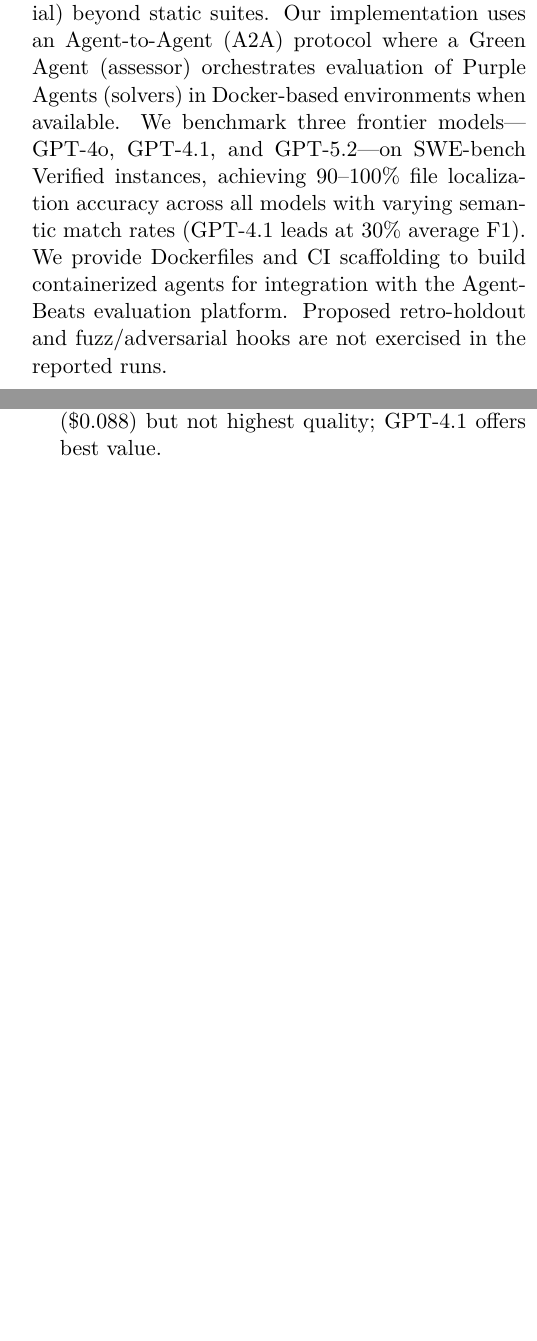
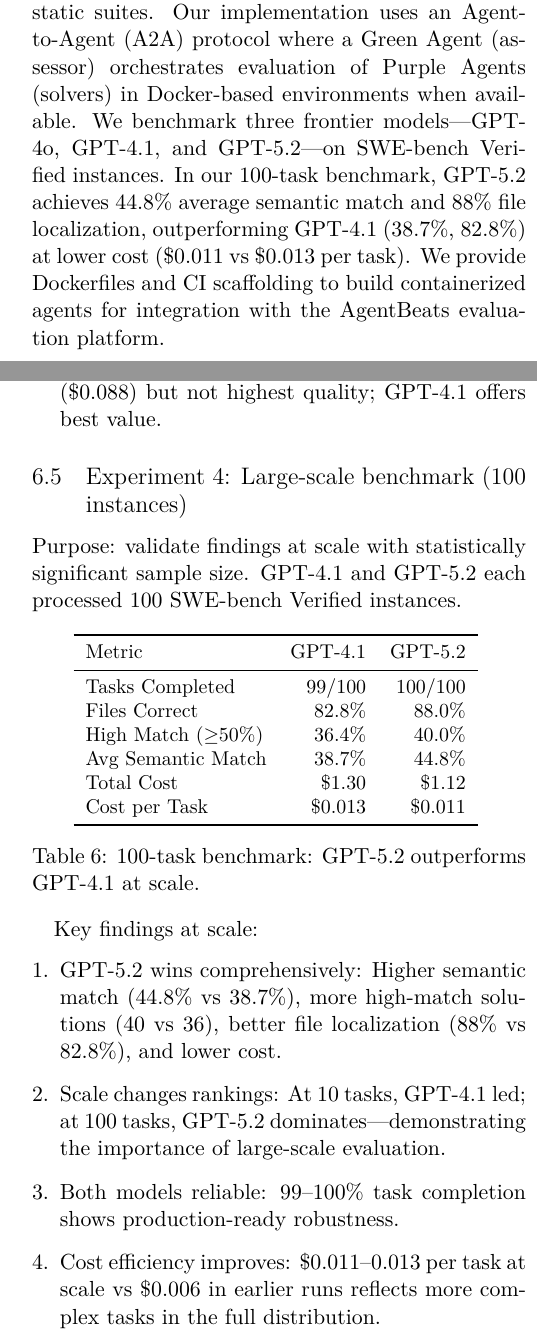
Before and after one commit to ManishMuttreja1/A2A-SWE-Bench, a LaTeX paper (paper/swebench_a2a.tex): two parts of the columns of pages 1 and 6 of 7 before the commit and two parts of the columns of pages 1 and 6 of 8 after it, joined at a grey line, cut so that both start at the same text, the shorter picture padded with empty space. The pictures show the PDF file paper/swebench_a2a.pdf that the author committed with the source.

Commit message:
Update paper with 100-task benchmark results (GPT-4.1 vs GPT-5.2)

```diff
--- a/paper/swebench_a2a.tex
+++ b/paper/swebench_a2a.tex
@@ -56,7 +56,7 @@
 \maketitle
 
 \begin{abstract}
- SWE-bench has emerged as the de facto standard for evaluating language model agents on real-world software engineering tasks, using GitHub issues and execution-based testing. However, the benchmark suffers from three critical limitations: (1) \textbf{data contamination}---models may have memorized repositories and patches during pretraining; (2) \textbf{patch-only scoring}---evaluation ignores the engineering process, rewarding lucky guesses equally with systematic debugging; and (3) \textbf{static test dependence}---fixed test suites can be overfit without true understanding. We present \textbf{SWE-Bench-A2A}, an extension that addresses these limitations through four key ideas: a \textit{reproduction-first gate} requiring agents to demonstrate bug understanding before patching, \textit{trajectory-based process scoring} capturing the full engineering workflow, proposed \textit{anti-memorization mutations} via retro-holdout transformations, and \textit{dynamic testing hooks} (fuzz/adversarial) beyond static suites. Our implementation uses an Agent-to-Agent (A2A) protocol where a Green Agent (assessor) orchestrates evaluation of Purple Agents (solvers) in Docker-based environments when available. We benchmark three frontier models---GPT-4o, GPT-4.1, and GPT-5.2---on SWE-bench Verified instances, achieving \textbf{90--100\% file localization accuracy} across all models with varying semantic match rates (GPT-4.1 leads at 30\% average F1). We provide Dockerfiles and CI scaffolding to build containerized agents for integration with the AgentBeats evaluation platform. Proposed retro-holdout and fuzz/adversarial hooks are not exercised in the reported runs.
+ SWE-bench has emerged as the de facto standard for evaluating language model agents on real-world software engineering tasks, using GitHub issues and execution-based testing. However, the benchmark suffers from three critical limitations: (1) \textbf{data contamination}---models may have memorized repositories and patches during pretraining; (2) \textbf{patch-only scoring}---evaluation ignores the engineering process, rewarding lucky guesses equally with systematic debugging; and (3) \textbf{static test dependence}---fixed test suites can be overfit without true understanding. We present \textbf{SWE-Bench-A2A}, an extension that addresses these limitations through four key ideas: a \textit{reproduction-first gate} requiring agents to demonstrate bug understanding before patching, \textit{trajectory-based process scoring} capturing the full engineering workflow, proposed \textit{anti-memorization mutations} via retro-holdout transformations, and \textit{dynamic testing hooks} (fuzz/adversarial) beyond static suites. Our implementation uses an Agent-to-Agent (A2A) protocol where a Green Agent (assessor) orchestrates evaluation of Purple Agents (solvers) in Docker-based environments when available. We benchmark three frontier models---GPT-4o, GPT-4.1, and GPT-5.2---on SWE-bench Verified instances. In our 100-task benchmark, GPT-5.2 achieves \textbf{44.8\% average semantic match} and \textbf{88\% file localization}, outperforming GPT-4.1 (38.7\%, 82.8\%) at lower cost (\$0.011 vs \$0.013 per task). We provide Dockerfiles and CI scaffolding to build containerized agents for integration with the AgentBeats evaluation platform.
 \end{abstract}
 
 \section{Introduction}
@@ -410,6 +411,36 @@
     \item \textbf{Cost/quality tradeoff}: GPT-5.2 is most expensive (\$0.088) but not highest quality; GPT-4.1 offers best value.
 \end{enumerate}
 
+\subsection{Experiment 4: Large-scale benchmark (100 instances)}
+
+Purpose: validate findings at scale with statistically significant sample size. GPT-4.1 and GPT-5.2 each processed 100 SWE-bench Verified instances.
+
+\begin{table}[h]
+\centering
+\small
+\begin{tabular}{lrr}
+\toprule
+Metric & GPT-4.1 & GPT-5.2 \\
+\midrule
+Tasks Completed & 99/100 & \textbf{100/100} \\
+Files Correct & 82.8\% & \textbf{88.0\%} \\
+High Match ($\geq$50\%) & 36.4\% & \textbf{40.0\%} \\
+Avg Semantic Match & 38.7\% & \textbf{44.8\%} \\
+Total Cost & \$1.30 & \textbf{\$1.12} \\
+Cost per Task & \$0.013 & \textbf{\$0.011} \\
+\bottomrule
+\end{tabular}
+\caption{100-task benchmark: GPT-5.2 outperforms GPT-4.1 at scale.}
+\end{table}
+
+\textbf{Key findings at scale}:
+\begin{enumerate}[leftmargin=*]
+    \item \textbf{GPT-5.2 wins comprehensively}: Higher semantic match (44.8\% vs 38.7\%), more high-match solutions (40 vs 36), better file localization (88\% vs 82.8\%), and lower cost.
+    \item \textbf{Scale changes rankings}: At 10 tasks, GPT-4.1 led; at 100 tasks, GPT-5.2 dominates---demonstrating the importance of large-scale evaluation.
+    \item \textbf{Both models reliable}: 99--100\% task completion shows production-ready robustness.
+    \item \textbf{Cost efficiency improves}: \$0.011--0.013 per task at scale vs \$0.006 in earlier runs reflects more complex tasks in the full distribution.
+\end{enumerate}
+
 \subsection{Trajectory Analysis}
 
 For successful cases, the captured trajectory shows:
```
Also changed, not shown: paper/swebench_a2a.pdf, paper/swebench_a2a.tex (5 more changed lines).
